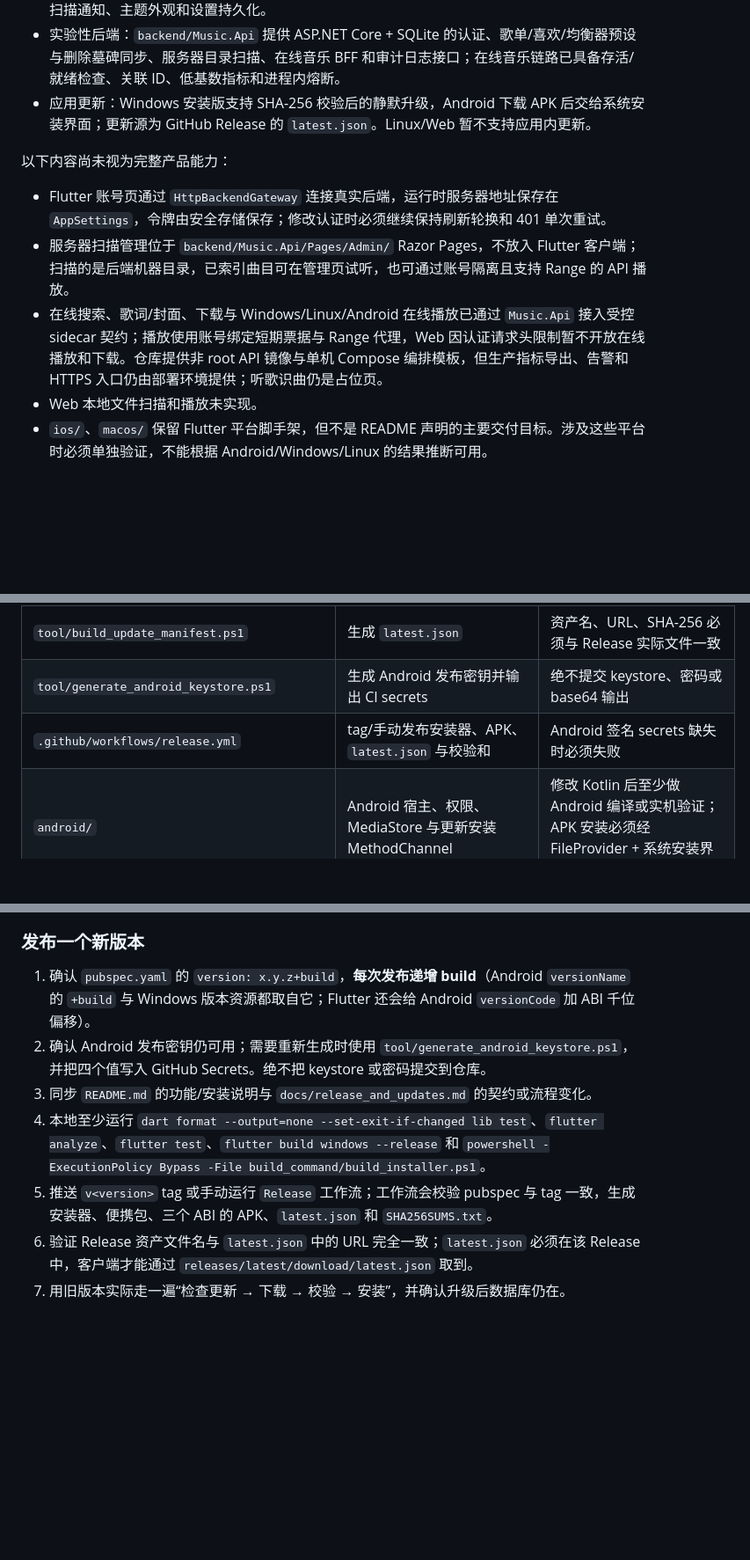
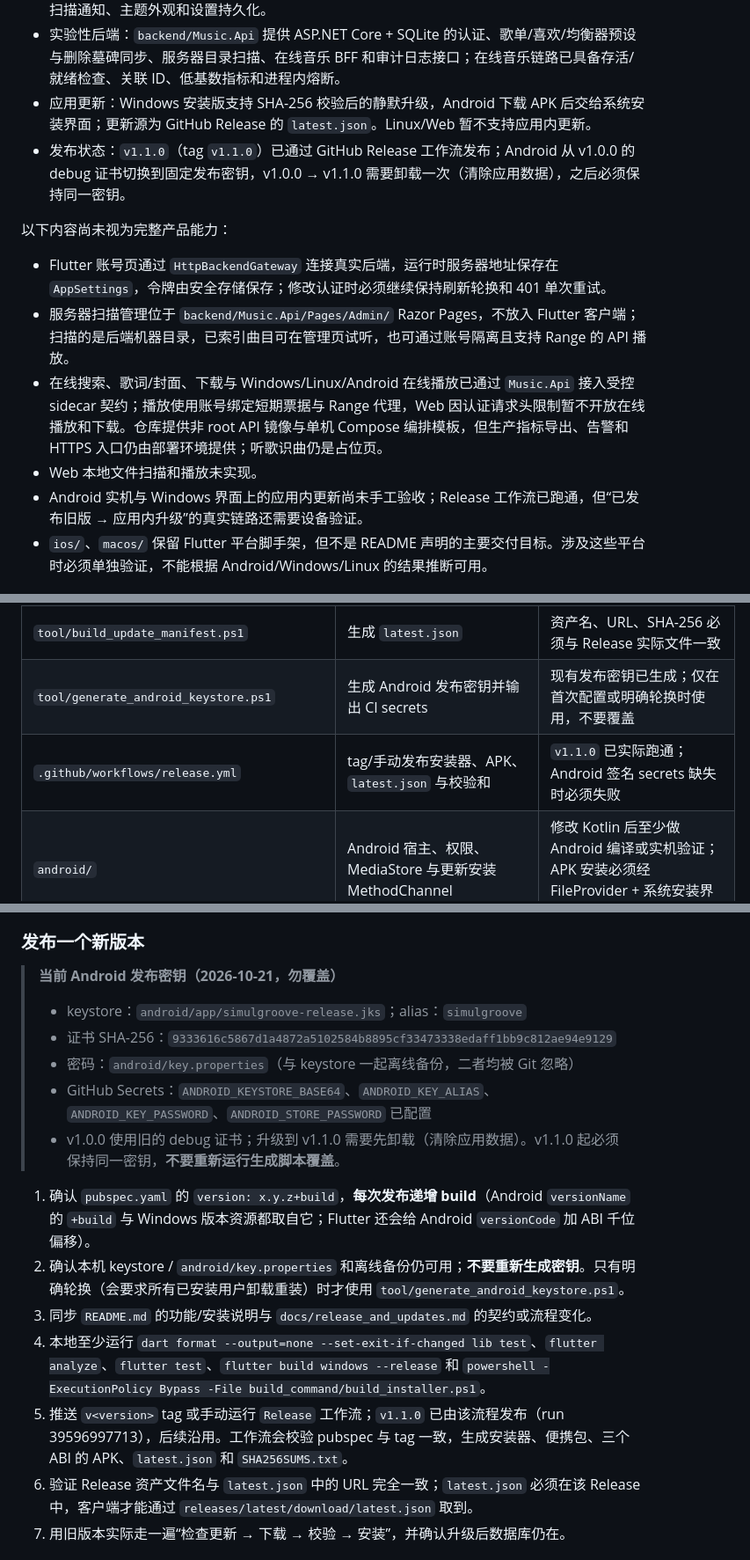
Before and after one commit to zonwe/SimulGroove-Music, a Markdown page: AGENTS.md, 3 parts joined by grey strips. Shown at 88% size. Drawn GitHub-style; blank space fills up the shorter version.

Commit message:
docs(agents): 记录 v1.1.0 发布状态与 Android 发布密钥

```diff
--- a/AGENTS.md
+++ b/AGENTS.md
@@ -15,6 +15,7 @@ SimulGroove Music 是一个面向 Android、Windows、Linux 和 Web 的私人本
 - 通用功能：歌曲/专辑/艺术家视图、搜索、封面、歌词、播放队列、歌单、喜欢、10 段均衡器、扫描通知、主题外观和设置持久化。
 - 实验性后端：`backend/Music.Api` 提供 ASP.NET Core + SQLite 的认证、歌单/喜欢/均衡器预设与删除墓碑同步、服务器目录扫描、在线音乐 BFF 和审计日志接口；在线音乐链路已具备存活/就绪检查、关联 ID、低基数指标和进程内熔断。
 - 应用更新：Windows 安装版支持 SHA-256 校验后的静默升级，Android 下载 APK 后交给系统安装界面；更新源为 GitHub Release 的 `latest.json`。Linux/Web 暂不支持应用内更新。
+- 发布状态：`v1.1.0`（tag `v1.1.0`）已通过 GitHub Release 工作流发布；Android 从 v1.0.0 的 debug 证书切换到固定发布密钥，v1.0.0 → v1.1.0 需要卸载一次（清除应用数据），之后必须保持同一密钥。
 
 以下内容尚未视为完整产品能力：
 
@@ -22,6 +23,7 @@ SimulGroove Music 是一个面向 Android、Windows、Linux 和 Web 的私人本
 - 服务器扫描管理位于 `backend/Music.Api/Pages/Admin/` Razor Pages，不放入 Flutter 客户端；扫描的是后端机器目录，已索引曲目可在管理页试听，也可通过账号隔离且支持 Range 的 API 播放。
 - 在线搜索、歌词/封面、下载与 Windows/Linux/Android 在线播放已通过 `Music.Api` 接入受控 sidecar 契约；播放使用账号绑定短期票据与 Range 代理，Web 因认证请求头限制暂不开放在线播放和下载。仓库提供非 root API 镜像与单机 Compose 编排模板，但生产指标导出、告警和 HTTPS 入口仍由部署环境提供；听歌识曲仍是占位页。
 - Web 本地文件扫描和播放未实现。
+- Android 实机与 Windows 界面上的应用内更新尚未手工验收；Release 工作流已跑通，但“已发布旧版 → 应用内升级”的真实链路还需要设备验证。
 - `ios/`、`macos/` 保留 Flutter 平台脚手架，但不是 README 声明的主要交付目标。涉及这些平台时必须单独验证，不能根据 Android/Windows/Linux 的结果推断可用。
 
 ## 2. 修改前必须做的事
@@ -61,8 +63,8 @@ SimulGroove Music 是一个面向 Android、Windows、Linux 和 Web 的私人本
 | `build_command/installer/` | Inno Setup 安装器脚本（按用户安装） | `AppId` 固定；升级必须原地覆盖；不要随意改 `Runner.rc` 的 `CompanyName`/`ProductName`（影响应用支持目录，Drift 数据库在 Documents） |
 | `build_command/build_installer.ps1` | Windows 安装器构建入口 | 需要 Inno Setup 6；脚本用 UTF-8 BOM 保存以兼容 Windows PowerShell 5.1 |
 | `tool/build_update_manifest.ps1` | 生成 `latest.json` | 资产名、URL、SHA-256 必须与 Release 实际文件一致 |
-| `tool/generate_android_keystore.ps1` | 生成 Android 发布密钥并输出 CI secrets | 绝不提交 keystore、密码或 base64 输出 |
-| `.github/workflows/release.yml` | tag/手动发布安装器、APK、`latest.json` 与校验和 | Android 签名 secrets 缺失时必须失败 |
+| `tool/generate_android_keystore.ps1` | 生成 Android 发布密钥并输出 CI secrets | 现有发布密钥已生成；仅在首次配置或明确轮换时使用，不要覆盖 |
+| `.github/workflows/release.yml` | tag/手动发布安装器、APK、`latest.json` 与校验和 | `v1.1.0` 已实际跑通；Android 签名 secrets 缺失时必须失败 |
 | `android/` | Android 宿主、权限、MediaStore 与更新安装 MethodChannel | 修改 Kotlin 后至少做 Android 编译或实机验证；APK 安装必须经 FileProvider + 系统安装界面 |
 | `windows/` | Windows Runner、CMake、图标和生成的插件注册 | 生成的 registrant 不手改；CMake 有 MSVC 兼容设置 |
 | `linux/` | Linux GTK Runner、CMake 与生成的插件注册 | 在 Linux 主机验证 GTK、libmpv、MPRIS、X11/Wayland 和桌面环境差异 |
@@ -367,11 +369,19 @@ dotnet run --project backend/Music.Api/Music.Api.csproj --urls http://localhost:
 
 ### 发布一个新版本
 
+> **当前 Android 发布密钥（2026-10-21，勿覆盖）**
+>
+> - keystore：`android/app/simulgroove-release.jks`；alias：`simulgroove`
+> - 证书 SHA-256：`9333616c5867d1a4872a5102584b8895cf33473338edaff1bb9c812ae94e9129`
+> - 密码：`android/key.properties`（与 keystore 一起离线备份，二者均被 Git 忽略）
+> - GitHub Secrets：`ANDROID_KEYSTORE_BASE64`、`ANDROID_KEY_ALIAS`、`ANDROID_KEY_PASSWORD`、`ANDROID_STORE_PASSWORD` 已配置
+> - v1.0.0 使用旧的 debug 证书；升级到 v1.1.0 需要先卸载（清除应用数据）。v1.1.0 起必须保持同一密钥，**不要重新运行生成脚本覆盖**。
+
 1. 确认 `pubspec.yaml` 的 `version: x.y.z+build`，**每次发布递增 build**（Android `versionName` 的 `+build` 与 Windows 版本资源都取自它；Flutter 还会给 Android `versionCode` 加 ABI 千位偏移）。
-2. 确认 Android 发布密钥仍可用；需要重新生成时使用 `tool/generate_android_keystore.ps1`，并把四个值写入 GitHub Secrets。绝不把 keystore 或密码提交到仓库。
+2. 确认本机 keystore / `android/key.properties` 和离线备份仍可用；**不要重新生成密钥**。只有明确轮换（会要求所有已安装用户卸载重装）时才使用 `tool/generate_android_keystore.ps1`。
 3. 同步 `README.md` 的功能/安装说明与 `docs/release_and_updates.md` 的契约或流程变化。
 4. 本地至少运行 `dart format --output=none --set-exit-if-changed lib test`、`flutter analyze`、`flutter test`、`flutter build windows --release` 和 `powershell -ExecutionPolicy Bypass -File build_command/build_installer.ps1`。
-5. 推送 `v<version>` tag 或手动运行 `Release` 工作流；工作流会校验 pubspec 与 tag 一致，生成安装器、便携包、三个 ABI 的 APK、`latest.json` 和 `SHA256SUMS.txt`。
+5. 推送 `v<version>` tag 或手动运行 `Release` 工作流；`v1.1.0` 已由该流程发布（run 39596997713），后续沿用。工作流会校验 pubspec 与 tag 一致，生成安装器、便携包、三个 ABI 的 APK、`latest.json` 和 `SHA256SUMS.txt`。
 6. 验证 Release 资产文件名与 `latest.json` 中的 URL 完全一致；`latest.json` 必须在该 Release 中，客户端才能通过 `releases/latest/download/latest.json` 取到。
 7. 用旧版本实际走一遍“检查更新 → 下载 → 校验 → 安装”，并确认升级后数据库仍在。
 
```
Also changed, not shown: other parts of AGENTS.md (+2 -2 lines).
